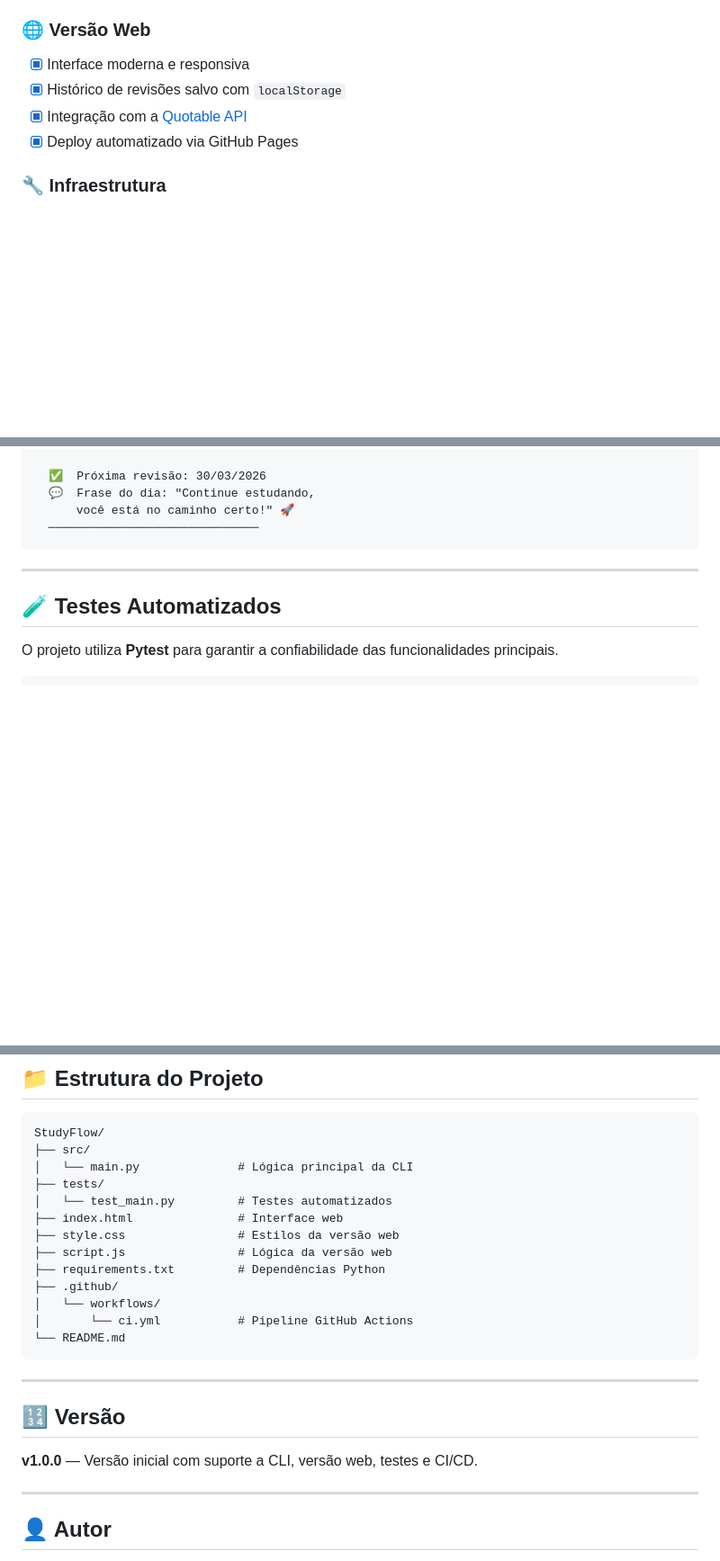
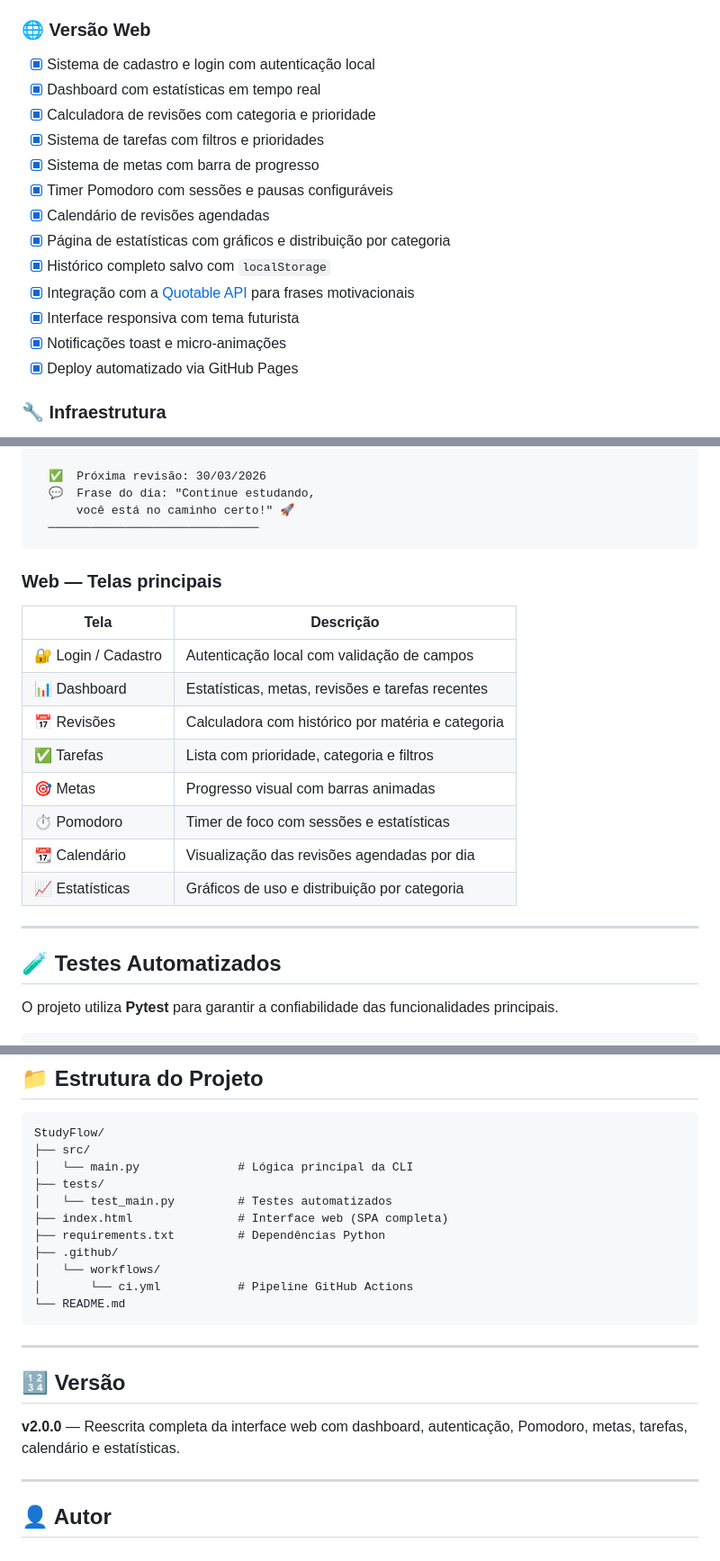
Before and after one commit to guiandrade17/StudyFlow, a Markdown page: README.md, 3 parts joined by grey strips. Shown at 90% size. GitHub-like rendering; blank space fills up the shorter version.

````diff
--- a/README.md
+++ b/README.md
@@ -60,9 +63,18 @@ O Study Flow aplica o conceito de **revisão espaçada**, ajudando o estudante a
 - [x] Integração com API de frases motivacionais
 
 ### 🌐 Versão Web
-- [x] Interface moderna e responsiva
-- [x] Histórico de revisões salvo com `localStorage`
-- [x] Integração com a [Quotable API](https://quotable.io/)
+- [x] Sistema de cadastro e login com autenticação local
+- [x] Dashboard com estatísticas em tempo real
+- [x] Calculadora de revisões com categoria e prioridade
+- [x] Sistema de tarefas com filtros e prioridades
+- [x] Sistema de metas com barra de progresso
+- [x] Timer Pomodoro com sessões e pausas configuráveis
+- [x] Calendário de revisões agendadas
+- [x] Página de estatísticas com gráficos e distribuição por categoria
+- [x] Histórico completo salvo com `localStorage`
+- [x] Integração com a [Quotable API](https://quotable.io/) para frases motivacionais
+- [x] Interface responsiva com tema futurista
+- [x] Notificações toast e micro-animações
 - [x] Deploy automatizado via GitHub Pages
 
 ### 🔧 Infraestrutura
@@ -150,6 +167,19 @@ Ou abra o arquivo `index.html` localmente no seu navegador.
       você está no caminho certo!" 🚀
   ──────────────────────────────
 ```
+
+### Web — Telas principais
+
+| Tela | Descrição |
+|---|---|
+| 🔐 Login / Cadastro | Autenticação local com validação de campos |
+| 📊 Dashboard | Estatísticas, metas, revisões e tarefas recentes |
+| 📅 Revisões | Calculadora com histórico por matéria e categoria |
+| ✅ Tarefas | Lista com prioridade, categoria e filtros |
+| 🎯 Metas | Progresso visual com barras animadas |
+| ⏱ Pomodoro | Timer de foco com sessões e estatísticas |
+| 📆 Calendário | Visualização das revisões agendadas por dia |
+| 📈 Estatísticas | Gráficos de uso e distribuição por categoria |
 
 ---
 
@@ -213,9 +243,7 @@ StudyFlow/
 │   └── main.py              # Lógica principal da CLI
 ├── tests/
 │   └── test_main.py         # Testes automatizados
-├── index.html               # Interface web
-├── style.css                # Estilos da versão web
-├── script.js                # Lógica da versão web
+├── index.html               # Interface web (SPA completa)
 ├── requirements.txt         # Dependências Python
 ├── .github/
 │   └── workflows/
@@ -227,7 +255,7 @@ StudyFlow/
 
 ## 🔢 Versão
 
-**v1.0.0** — Versão inicial com suporte a CLI, versão web, testes e CI/CD.
+**v2.0.0** — Reescrita completa da interface web com dashboard, autenticação, Pomodoro, metas, tarefas, calendário e estatísticas.
 
 ---
 
````
Also changed, not shown: other parts of README.md (+11 -3 lines).
